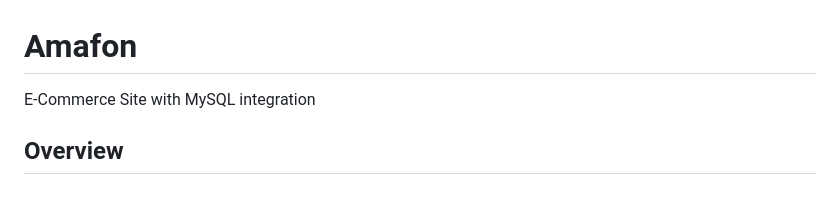
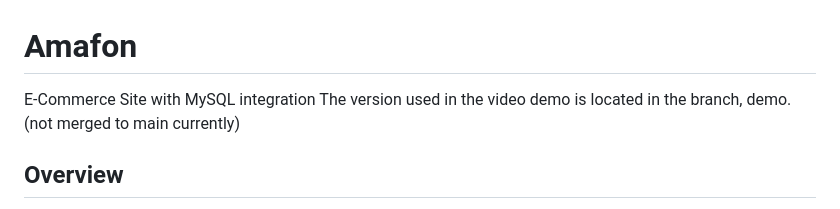
Before and after one commit to wkingvilay/Amafon, a Markdown page: README.md, the part around the change. Rendered like a GitHub page.

Commit message:
Update README with demo branch information
Added note about demo branch version in README.

```diff
--- a/README.md
+++ b/README.md
@@ -1,5 +1,6 @@
 # Amafon
 E-Commerce Site with MySQL integration
+The version used in the video demo is located in the branch, demo. (not merged to main currently)
 
 ## Overview
 Amafon is a full-stack e-commerce platform with a FastAPI backend and vanilla JavaScript frontend. It includes complete CRUD operations for products, orders, users, sellers, and more.
```
